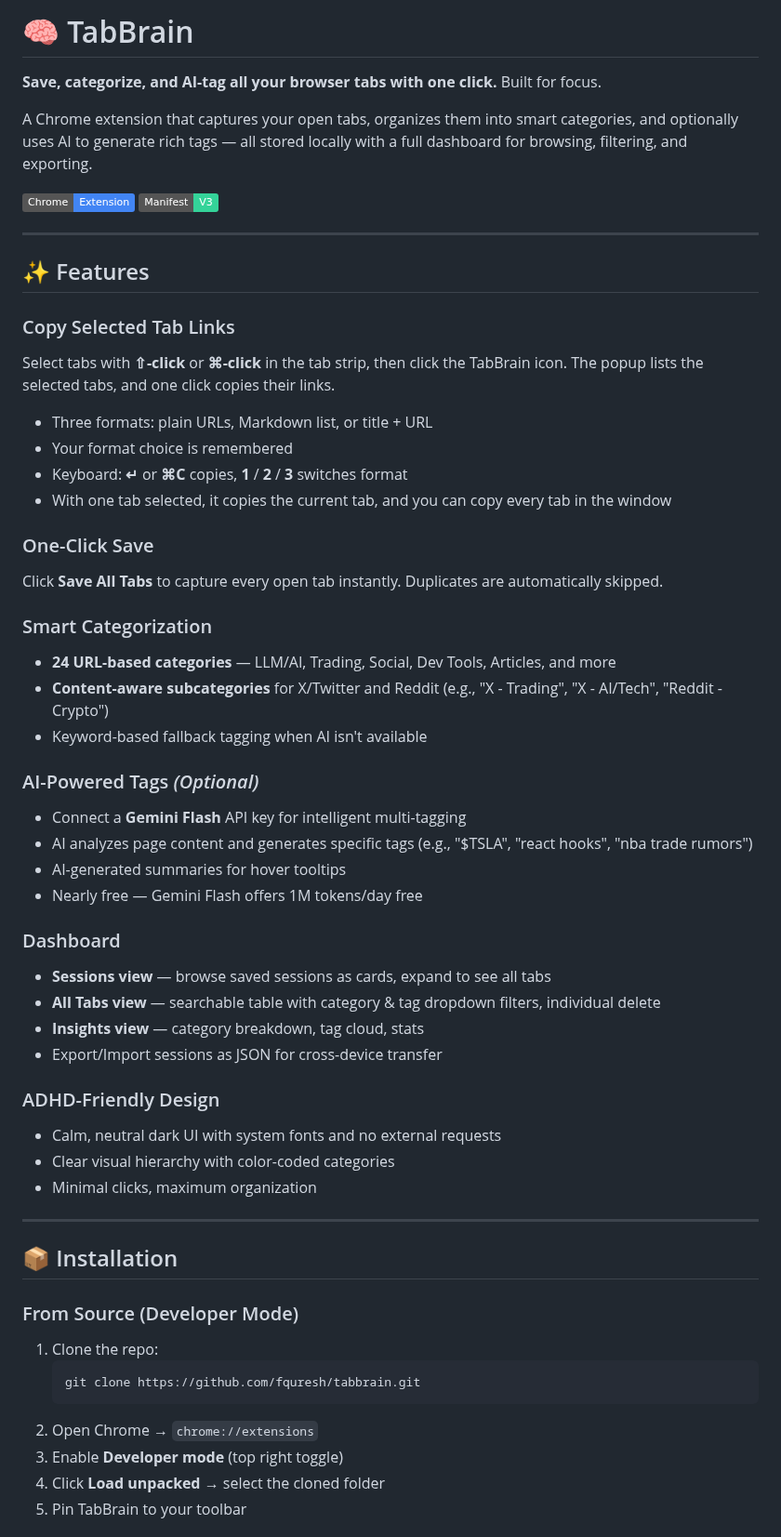
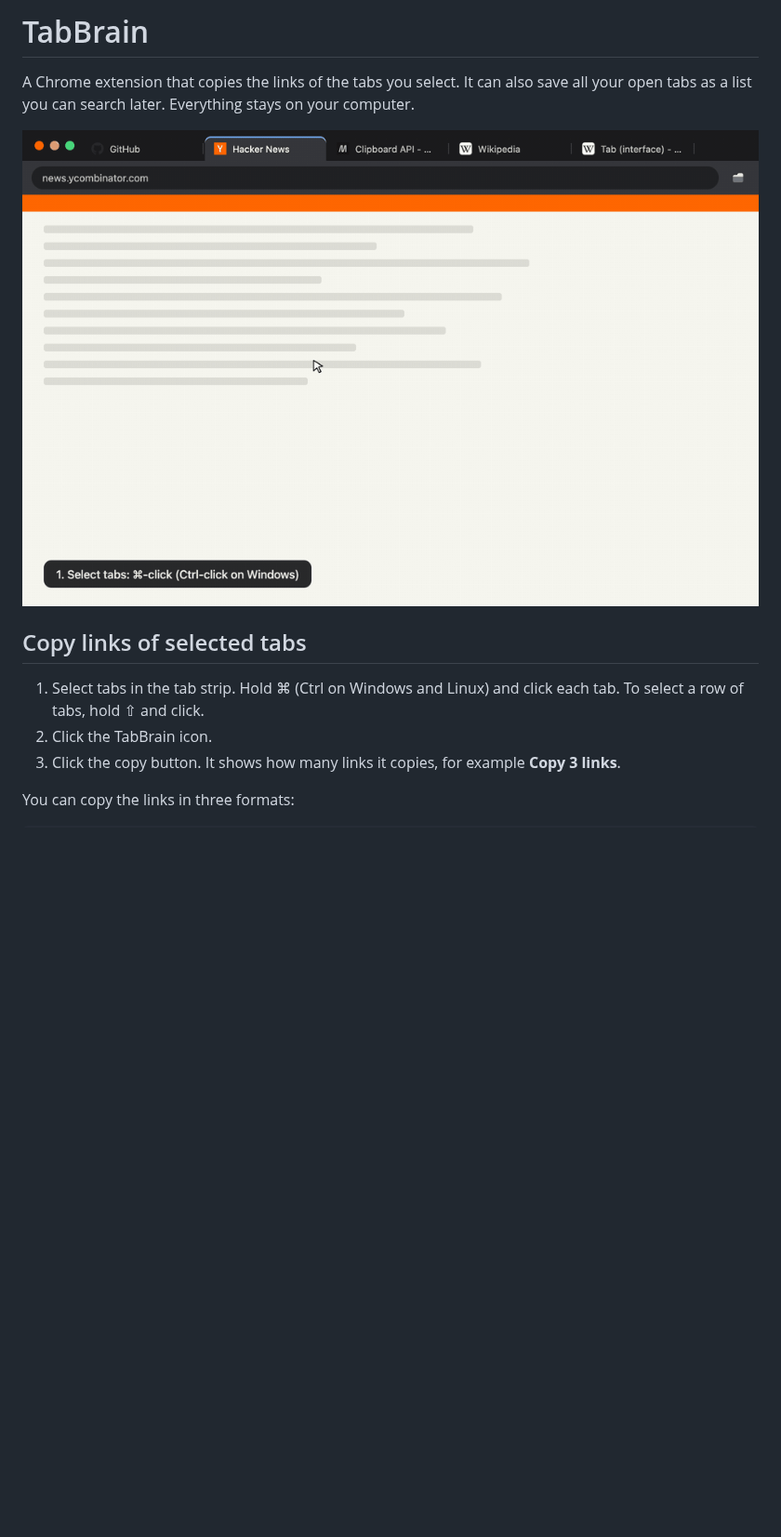
Before and after one commit to fquresh/tabbrain, a Markdown page: README.md, the part around one of its changes. Shown at 93% size. GitHub-like rendering; pictures changed too: docs/demo.gif (added); badges without logos; blank space fills up the shorter version.

````diff
--- a/README.md
+++ b/README.md
@@ -1,61 +1,16 @@
-# 🧠 TabBrain
+# TabBrain
 
-**Save, categorize, and AI-tag all your browser tabs with one click.** Built for focus.
+A Chrome extension that copies the links of the tabs you select.
+It can also save all your open tabs as a list you can search later.
+Everything stays on your computer.
 
-A Chrome extension that captures your open tabs, organizes them into smart categories, and optionally uses AI to generate rich tags — all stored locally with a full dashboard for browsing, filtering, and exporting.
+![Selecting three tabs, copying them as Markdown, and pasting the list](docs/demo.gif)
 
-![Chrome Extension](https://img.shields.io/badge/Chrome-Extension-4285F4?logo=googlechrome&logoColor=white)
-![Manifest V3](https://img.shields.io/badge/Manifest-V3-34d399)
+## Copy links of selected tabs
 
----
+1. Select tabs in the tab strip. Hold ⌘ (Ctrl on Windows and Linux) and click each tab. To select a row of tabs, hold ⇧ and click.
+2. Click the TabBrain icon.
+3. Click the copy button. It shows how many links it copies, for example **Copy 3 links**.
 
-## ✨ Features
+You can copy the links in three formats:
 
-### Copy Selected Tab Links
-Select tabs with **⇧-click** or **⌘-click** in the tab strip, then click the TabBrain icon.
-The popup lists the selected tabs, and one click copies their links.
-- Three formats: plain URLs, Markdown list, or title + URL
-- Your format choice is remembered
-- Keyboard: **↵** or **⌘C** copies, **1** / **2** / **3** switches format
-- With one tab selected, it copies the current tab, and you can copy every tab in the window
-
-### One-Click Save
-Click **Save All Tabs** to capture every open tab instantly. Duplicates are automatically skipped.
-
-### Smart Categorization
-- **24 URL-based categories** — LLM/AI, Trading, Social, Dev Tools, Articles, and more
-- **Content-aware subcategories** for X/Twitter and Reddit (e.g., "X - Trading", "X - AI/Tech", "Reddit - Crypto")
-- Keyword-based fallback tagging when AI isn't available
-
-### AI-Powered Tags *(Optional)*
-- Connect a **Gemini Flash** API key for intelligent multi-tagging
-- AI analyzes page content and generates specific tags (e.g., "$TSLA", "react hooks", "nba trade rumors")
-- AI-generated summaries for hover tooltips
-- Nearly free — Gemini Flash offers 1M tokens/day free
-
-### Dashboard
-- **Sessions view** — browse saved sessions as cards, expand to see all tabs
-- **All Tabs view** — searchable table with category & tag dropdown filters, individual delete
-- **Insights view** — category breakdown, tag cloud, stats
-- Export/Import sessions as JSON for cross-device transfer
-
-### ADHD-Friendly Design
-- Calm, neutral dark UI with system fonts and no external requests
-- Clear visual hierarchy with color-coded categories
-- Minimal clicks, maximum organization
-
----
-
-## 📦 Installation
-
-### From Source (Developer Mode)
-
-1. Clone the repo:
-   ```bash
-   git clone https://github.com/fquresh/tabbrain.git
-   ```
-2. Open Chrome → `chrome://extensions`
-3. Enable **Developer mode** (top right toggle)
-4. Click **Load unpacked** → select the cloned folder
-5. Pin TabBrain to your toolbar
-
````
Also changed, not shown: other parts of README.md (+92 -31 lines).
